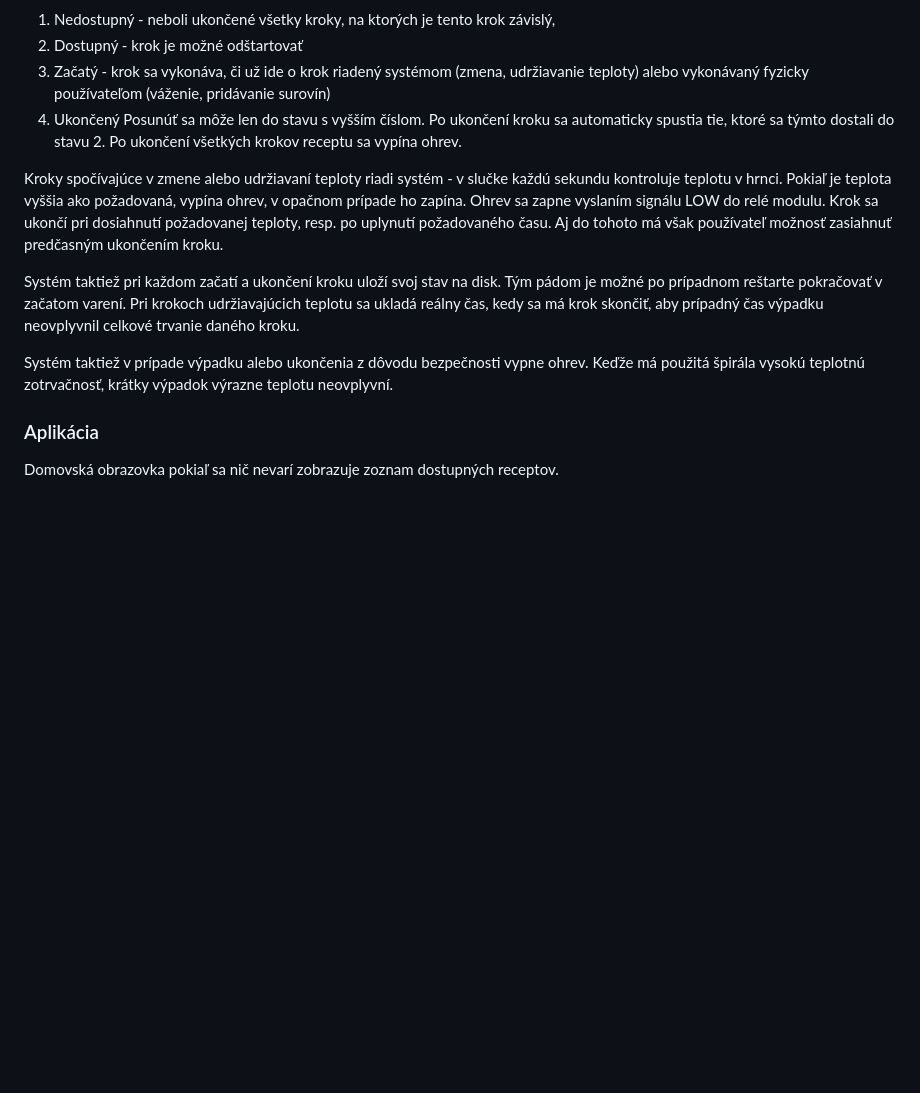
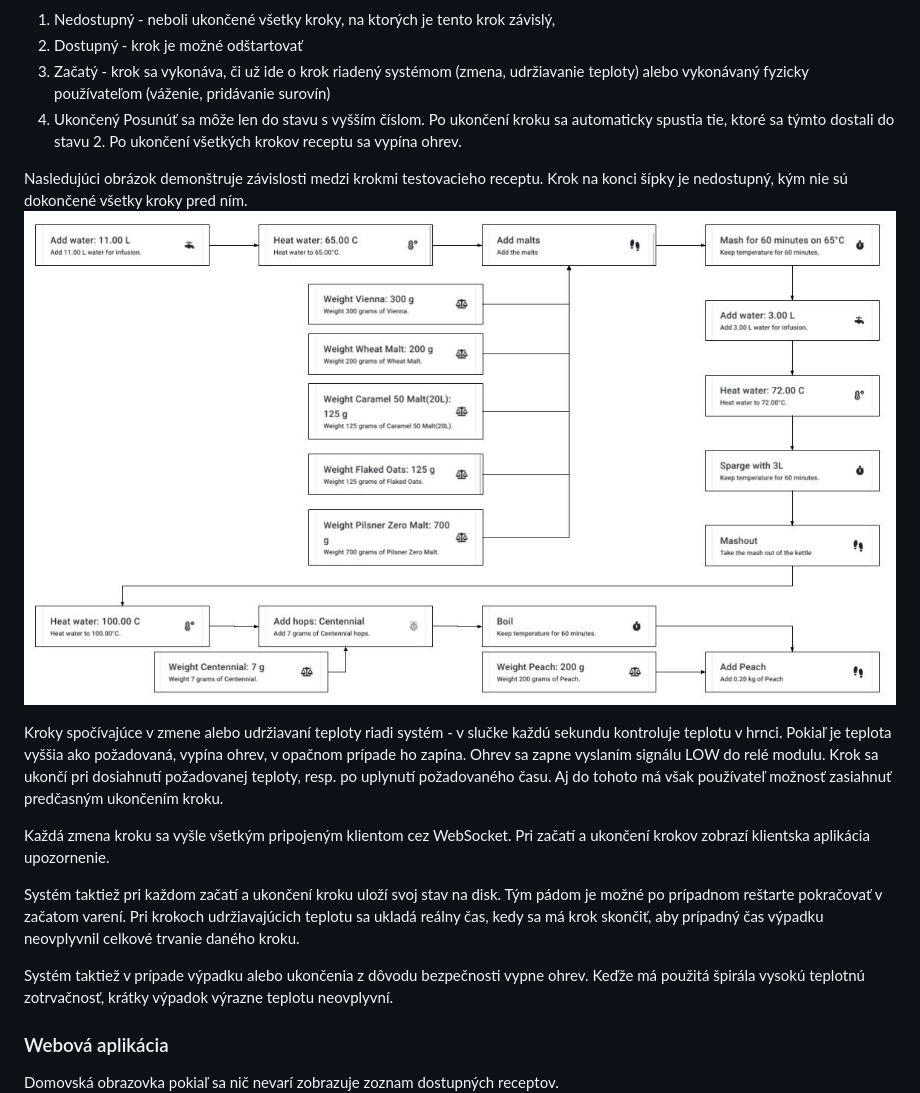
Before and after one commit to MatusPilnan/vnos-2020, a Markdown page: README.md, the part around the change. Rendered like a GitHub page; pictures changed too: docs/img/vnos-kroky.jpg (added); blank space fills up the shorter version.

Commit message:
add some docs

```diff
--- a/README.md
+++ b/README.md
@@ -153,10 +153,16 @@ Každý krok môže byť v niektorom z týchto stavov:
 Posunúť sa môže len do stavu s vyšším číslom. Po ukončení kroku sa automaticky spustia tie, ktoré sa týmto dostali do stavu 2.
 Po ukončení všetkých krokov receptu sa vypína ohrev.
 
+Nasledujúci obrázok demonštruje závislosti medzi krokmi testovacieho receptu. Krok na konci šípky je nedostupný, kým nie sú
+dokončené všetky kroky pred ním.
+![Závislosti medzi krokmi](docs/img/vnos-kroky.jpg "Závislosti medzi krokmi. Dokončenie kroku na začiatku šípky je podmienkou pre začatie kroku na jej konci.")
+
 Kroky spočívajúce v zmene alebo udržiavaní teploty riadi systém - v slučke každú sekundu kontroluje teplotu v hrnci.
 Pokiaľ je teplota vyššia ako požadovaná, vypína ohrev, v opačnom prípade ho zapína. Ohrev sa zapne vyslaním signálu LOW
 do relé modulu. Krok sa ukončí pri dosiahnutí požadovanej teploty, resp. po uplynutí požadovaného času. Aj do tohoto má
 však používateľ možnosť zasiahnuť predčasným ukončením kroku.
+
+Každá zmena kroku sa vyšle všetkým pripojeným klientom cez WebSocket. Pri začatí a ukončení krokov zobrazí klientska aplikácia upozornenie.
 
 Systém taktiež pri každom začatí a ukončení kroku uloží svoj stav na disk. Tým pádom je možné po prípadnom reštarte pokračovať
 v začatom varení. Pri krokoch udržiavajúcich teplotu sa ukladá reálny čas, kedy sa má krok skončiť,
@@ -165,7 +171,7 @@ aby prípadný čas výpadku neovplyvnil celkové trvanie daného kroku.
 Systém taktiež v prípade výpadku alebo ukončenia z dôvodu bezpečnosti vypne ohrev. Keďže má použitá špirála vysokú
 teplotnú zotrvačnosť, krátky výpadok výrazne teplotu neovplyvní.
 
-### Aplikácia
+### Webová aplikácia
 Domovská obrazovka pokiaľ sa nič nevarí zobrazuje zoznam dostupných receptov.
 ![Zoznam receptov](docs/img/smol/localhost_8080_iPhone%20X.jpg "Zoznam receptov")
 Po kliknutí na recept sa zobrazí zoznam surovín potrebných na jeho uvarenie.
```
